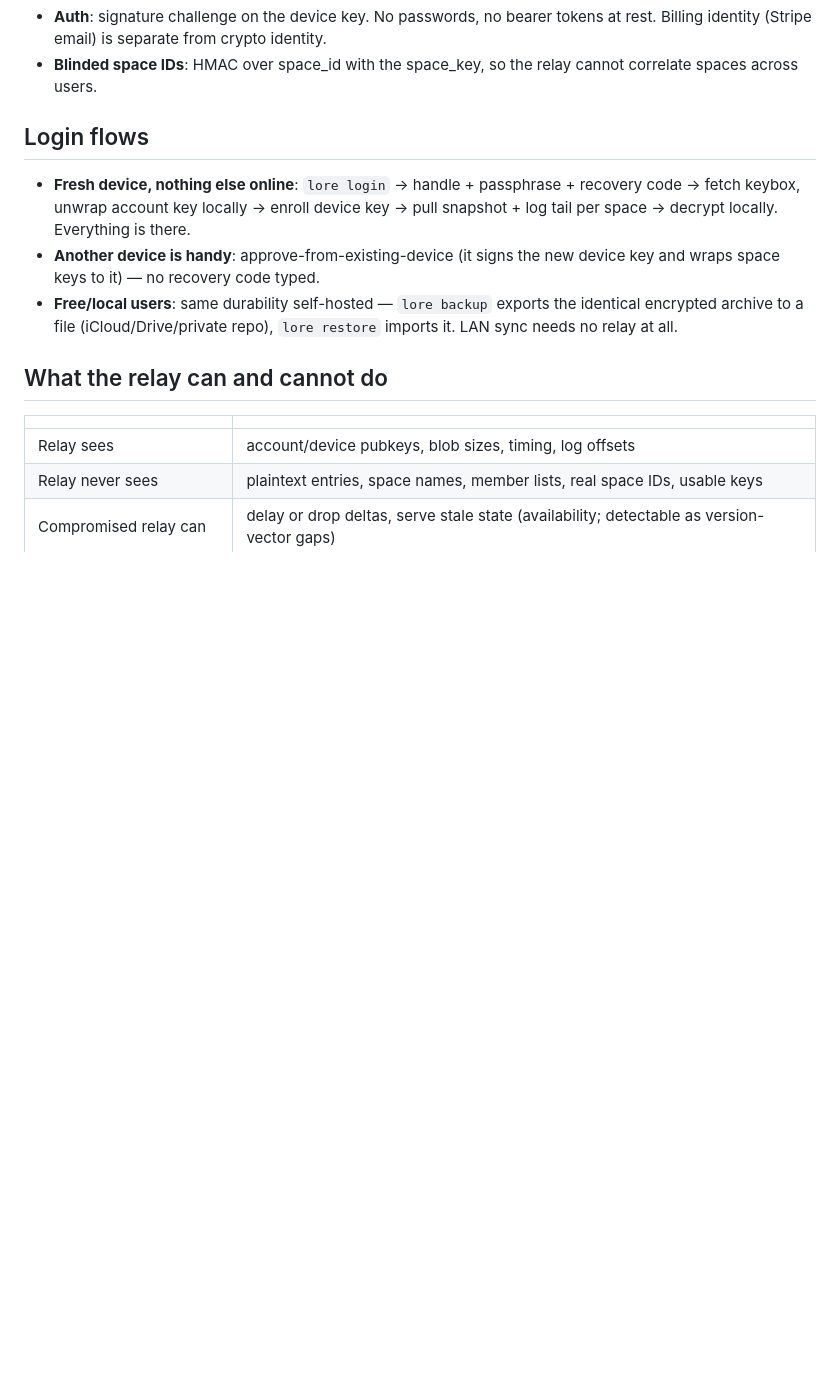
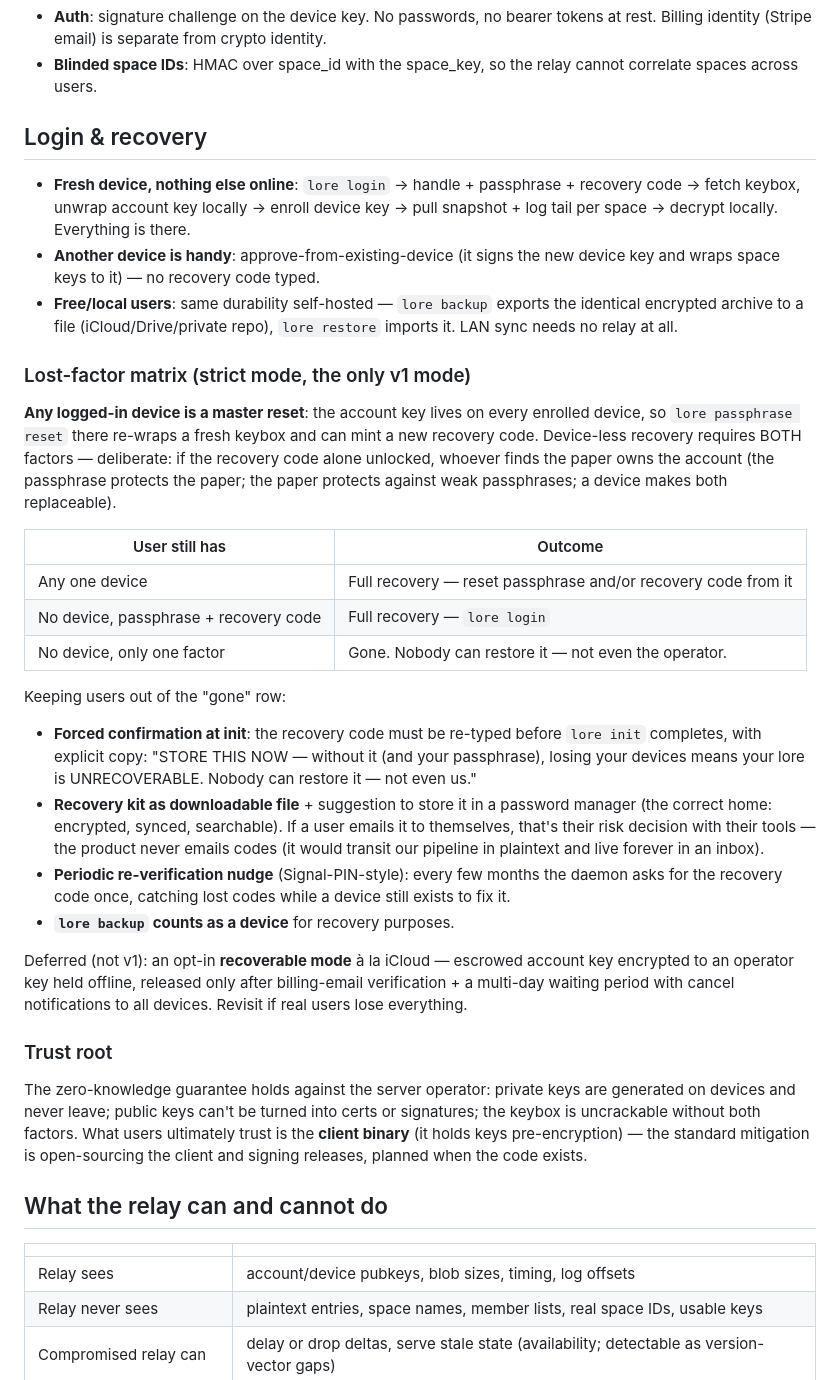
Before and after one commit to BlueHeisenberg/lore, a Markdown page: docs/RELAY.md, the part around the change. Drawn GitHub-style; blank space fills up the shorter version.

```diff
--- a/docs/RELAY.md
+++ b/docs/RELAY.md
@@ -37,11 +37,33 @@ GET  /v1/accounts/{handle}                  handle -> account pubkey (invite dis
 - **Auth**: signature challenge on the device key. No passwords, no bearer tokens at rest. Billing identity (Stripe email) is separate from crypto identity.
 - **Blinded space IDs**: HMAC over space_id with the space_key, so the relay cannot correlate spaces across users.
 
-## Login flows
+## Login & recovery
 
 - **Fresh device, nothing else online**: `lore login` → handle + passphrase + recovery code → fetch keybox, unwrap account key locally → enroll device key → pull snapshot + log tail per space → decrypt locally. Everything is there.
 - **Another device is handy**: approve-from-existing-device (it signs the new device key and wraps space keys to it) — no recovery code typed.
 - **Free/local users**: same durability self-hosted — `lore backup` exports the identical encrypted archive to a file (iCloud/Drive/private repo), `lore restore` imports it. LAN sync needs no relay at all.
+
+### Lost-factor matrix (strict mode, the only v1 mode)
+
+**Any logged-in device is a master reset**: the account key lives on every enrolled device, so `lore passphrase reset` there re-wraps a fresh keybox and can mint a new recovery code. Device-less recovery requires BOTH factors — deliberate: if the recovery code alone unlocked, whoever finds the paper owns the account (the passphrase protects the paper; the paper protects against weak passphrases; a device makes both replaceable).
+
+| User still has | Outcome |
+|---|---|
+| Any one device | Full recovery — reset passphrase and/or recovery code from it |
+| No device, passphrase + recovery code | Full recovery — `lore login` |
+| No device, only one factor | Gone. Nobody can restore it — not even the operator. |
+
+Keeping users out of the "gone" row:
+- **Forced confirmation at init**: the recovery code must be re-typed before `lore init` completes, with explicit copy: "STORE THIS NOW — without it (and your passphrase), losing your devices means your lore is UNRECOVERABLE. Nobody can restore it — not even us."
+- **Recovery kit as downloadable file** + suggestion to store it in a password manager (the correct home: encrypted, synced, searchable). If a user emails it to themselves, that's their risk decision with their tools — the product never emails codes (it would transit our pipeline in plaintext and live forever in an inbox).
+- **Periodic re-verification nudge** (Signal-PIN-style): every few months the daemon asks for the recovery code once, catching lost codes while a device still exists to fix it.
+- **`lore backup` counts as a device** for recovery purposes.
+
+Deferred (not v1): an opt-in **recoverable mode** à la iCloud — escrowed account key encrypted to an operator key held offline, released only after billing-email verification + a multi-day waiting period with cancel notifications to all devices. Revisit if real users lose everything.
+
+### Trust root
+
+The zero-knowledge guarantee holds against the server operator: private keys are generated on devices and never leave; public keys can't be turned into certs or signatures; the keybox is uncrackable without both factors. What users ultimately trust is the **client binary** (it holds keys pre-encryption) — the standard mitigation is open-sourcing the client and signing releases, planned when the code exists.
 
 ## What the relay can and cannot do
 
```
Also changed, not shown: docs/ARCHITECTURE.md (+17 -1 lines), docs/ROADMAP.md (+5 -0 lines).
